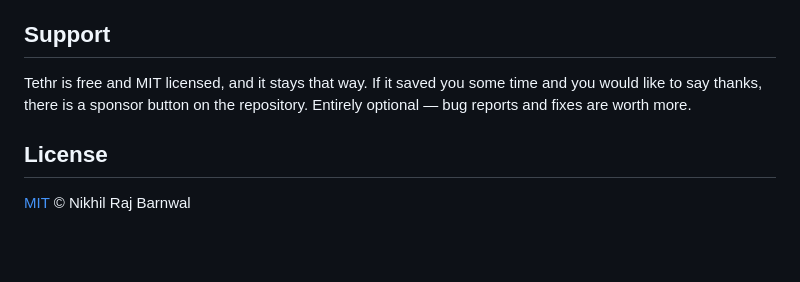
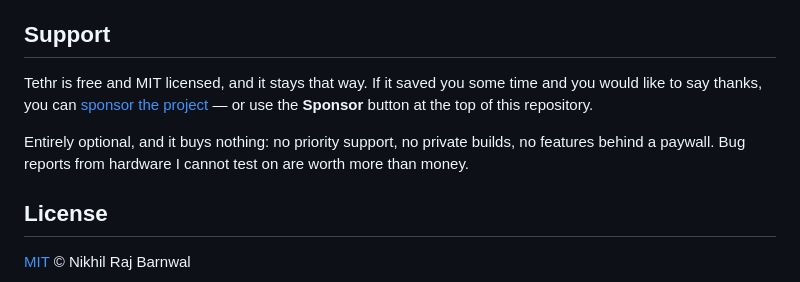
Before and after one commit to nraj07054/tethr, a Markdown page: README.md, the part around the change. GitHub-like rendering; blank space fills up the shorter version.

Commit message:
Point the Support section at the live sponsors page
GitHub Sponsors is enabled now, so the section links to it directly instead of
referring vaguely to a button that did not exist yet. States plainly that
sponsoring buys nothing — no priority support, no private builds, nothing behind
a paywall — because for a local-first tool that promise matters more than the
money.

```diff
--- a/README.md
+++ b/README.md
@@ -192,8 +192,14 @@ talking to each other if they drift apart.
 ## Support
 
 Tethr is free and MIT licensed, and it stays that way. If it saved you some time
-and you would like to say thanks, there is a sponsor button on the repository.
-Entirely optional — bug reports and fixes are worth more.
+and you would like to say thanks, you can [sponsor the project][sponsor] — or use
+the **Sponsor** button at the top of this repository.
+
+[sponsor]: https://github.com/sponsors/nraj07054
+
+Entirely optional, and it buys nothing: no priority support, no private builds,
+no features behind a paywall. Bug reports from hardware I cannot test on are
+worth more than money.
 
 ## License
 
```
